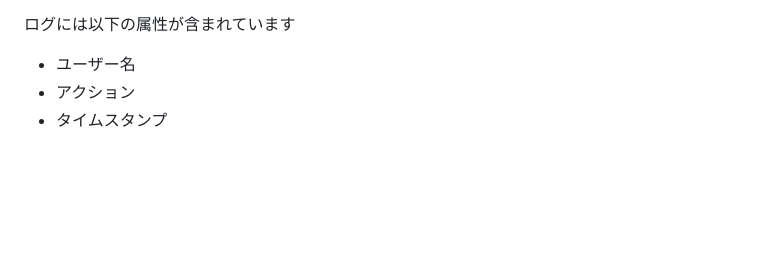
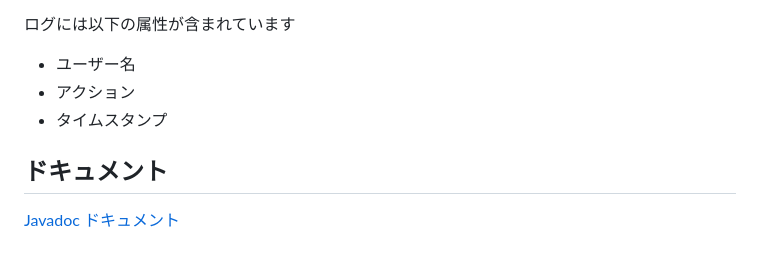
Before and after one commit to Junya427/workoutsample, a Markdown page: README.md, the part around the change. GitHub-like rendering; blank space fills up the shorter version.

```diff
--- a/README.md
+++ b/README.md
@@ -48,3 +48,7 @@
 - ユーザー名
 - アクション
 - タイムスタンプ
+
+## ドキュメント
+
+[Javadoc ドキュメント](https://Junya427.github.io/workoutsample/)
```
